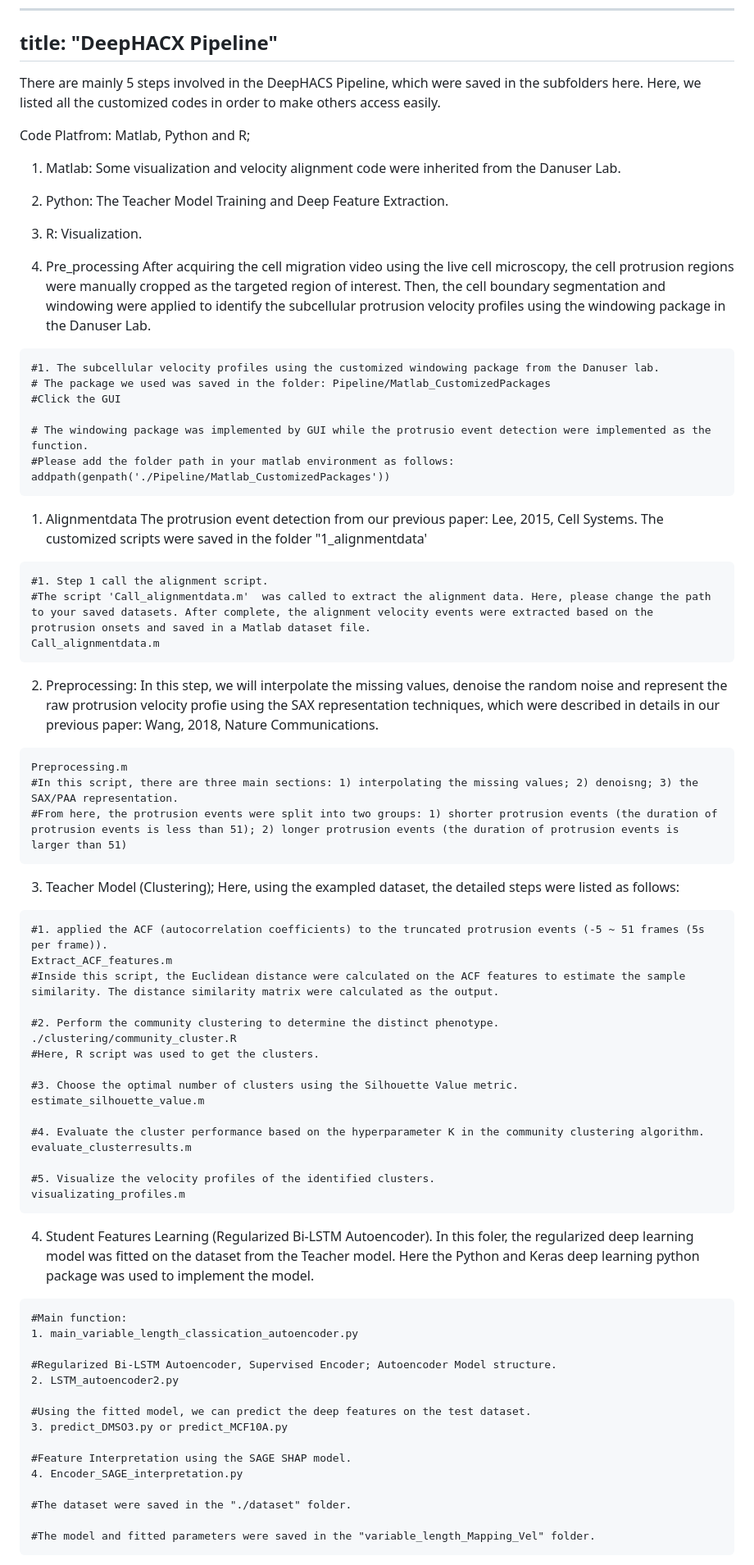
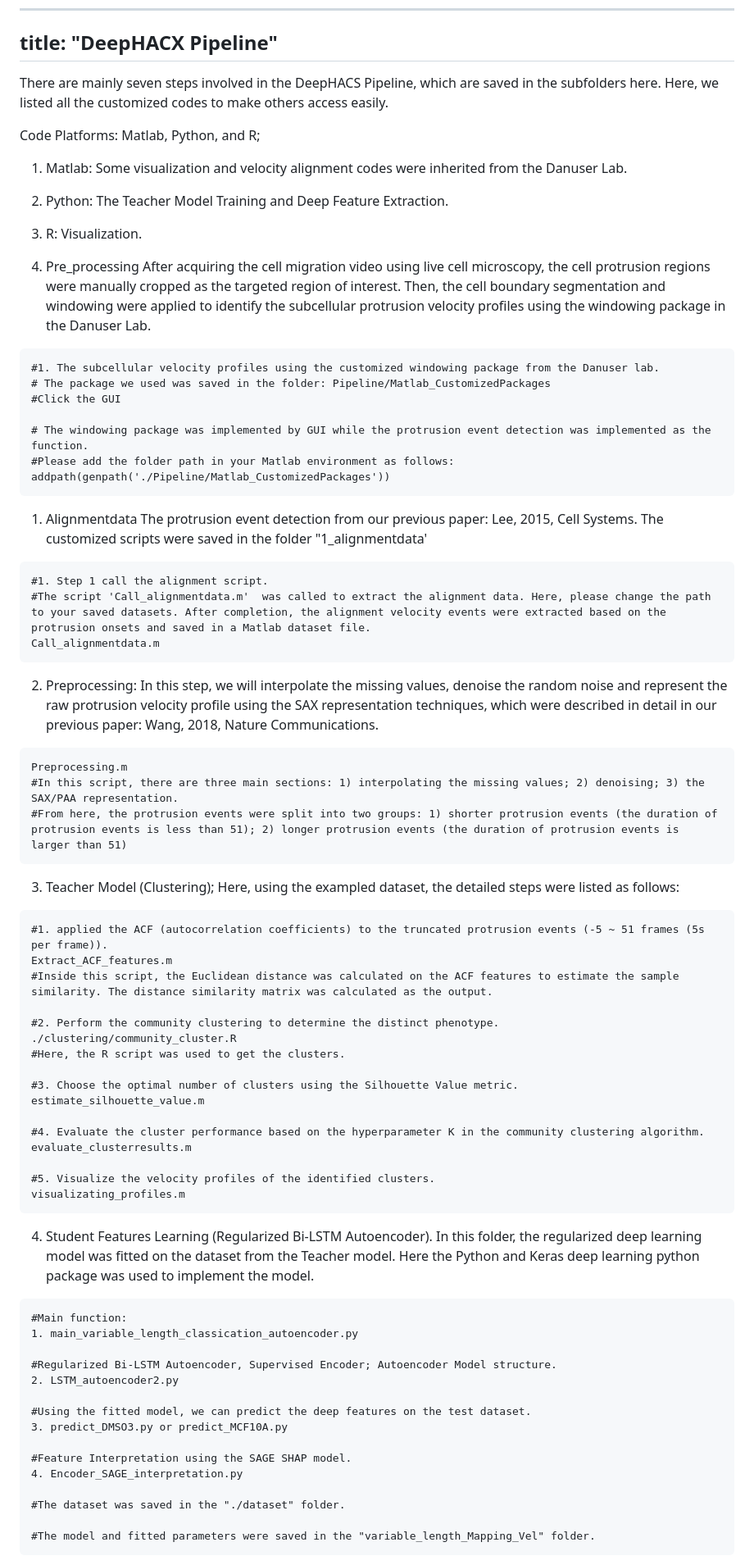
Before and after one commit to kleelab-bch/DeepHACX, a Markdown page: README.md, the part around one of its changes. Shown at 82% size. Drawn GitHub-style.

````diff
--- a/README.md
+++ b/README.md
@@ -5,22 +5,22 @@ title: "DeepHACX Pipeline"
 ---
 
 
-There are mainly 5 steps involved in the DeepHACS Pipeline, which were saved in the subfolders here. Here, we listed all the customized codes in order to make others access easily.
+There are mainly seven steps involved in the DeepHACS Pipeline, which are saved in the subfolders here. Here, we listed all the customized codes to make others access easily.
 
-Code Platfrom: Matlab, Python and R;
-1. Matlab: Some visualization and velocity alignment code were inherited from the Danuser Lab.
+Code Platforms: Matlab, Python, and R;
+1. Matlab: Some visualization and velocity alignment codes were inherited from the Danuser Lab.
 2. Python: The Teacher Model Training and Deep Feature Extraction.
 3. R: Visualization.
 
 0. Pre_processing
-After acquiring the cell migration video using the live cell microscopy, the cell protrusion regions were manually cropped as the targeted region of interest. Then, the cell boundary segmentation and windowing were applied to identify the subcellular protrusion velocity profiles using the windowing package in the Danuser Lab.
+After acquiring the cell migration video using live cell microscopy, the cell protrusion regions were manually cropped as the targeted region of interest. Then, the cell boundary segmentation and windowing were applied to identify the subcellular protrusion velocity profiles using the windowing package in the Danuser Lab.
 ```{r}
 #1. The subcellular velocity profiles using the customized windowing package from the Danuser lab.
 # The package we used was saved in the folder: Pipeline/Matlab_CustomizedPackages
 #Click the GUI
 
-# The windowing package was implemented by GUI while the protrusio event detection were implemented as the function.
-#Please add the folder path in your matlab environment as follows:
+# The windowing package was implemented by GUI while the protrusion event detection was implemented as the function.
+#Please add the folder path in your Matlab environment as follows:
 addpath(genpath('./Pipeline/Matlab_CustomizedPackages'))
 ```
 
@@ -28,14 +28,14 @@ addpath(genpath('./Pipeline/Matlab_CustomizedPackages'))
 The protrusion event detection from our previous paper: Lee, 2015, Cell Systems. The customized scripts were saved in the folder "1_alignmentdata'
 ```{r}
 #1. Step 1 call the alignment script.
-#The script 'Call_alignmentdata.m'  was called to extract the alignment data. Here, please change the path to your saved datasets. After complete, the alignment velocity events were extracted based on the protrusion onsets and saved in a Matlab dataset file.
+#The script 'Call_alignmentdata.m'  was called to extract the alignment data. Here, please change the path to your saved datasets. After completion, the alignment velocity events were extracted based on the protrusion onsets and saved in a Matlab dataset file.
 Call_alignmentdata.m
 ```
 
-2. Preprocessing: In this step, we will interpolate the missing values, denoise the random noise and represent the raw protrusion velocity profie using the SAX representation techniques, which were described in details in our previous paper: Wang, 2018, Nature Communications.
+2. Preprocessing: In this step, we will interpolate the missing values, denoise the random noise and represent the raw protrusion velocity profile using the SAX representation techniques, which were described in detail in our previous paper: Wang, 2018, Nature Communications.
 ```{r}
 Preprocessing.m
-#In this script, there are three main sections: 1) interpolating the missing values; 2) denoisng; 3) the SAX/PAA representation.
+#In this script, there are three main sections: 1) interpolating the missing values; 2) denoising; 3) the SAX/PAA representation.
 #From here, the protrusion events were split into two groups: 1) shorter protrusion events (the duration of protrusion events is less than 51); 2) longer protrusion events (the duration of protrusion events is larger than 51)
 ```
 
@@ -43,11 +43,11 @@ Preprocessing.m
 ```{r}
 #1. applied the ACF (autocorrelation coefficients) to the truncated protrusion events (-5 ~ 51 frames (5s per frame)).
 Extract_ACF_features.m
-#Inside this script, the Euclidean distance were calculated on the ACF features to estimate the sample similarity. The distance similarity matrix were calculated as the output.
+#Inside this script, the Euclidean distance was calculated on the ACF features to estimate the sample similarity. The distance similarity matrix was calculated as the output.
 
 #2. Perform the community clustering to determine the distinct phenotype.
 ./clustering/community_cluster.R
-#Here, R script was used to get the clusters.
+#Here, the R script was used to get the clusters.
 
 #3. Choose the optimal number of clusters using the Silhouette Value metric.
 estimate_silhouette_value.m
@@ -59,7 +59,7 @@ evaluate_clusterresults.m
 visualizating_profiles.m
 ```
 
-4. Student Features Learning (Regularized Bi-LSTM Autoencoder). In this foler, the regularized deep learning model was fitted on the dataset from the Teacher model. Here the Python and Keras deep learning python package was used to implement the model.
+4. Student Features Learning (Regularized Bi-LSTM Autoencoder). In this folder, the regularized deep learning model was fitted on the dataset from the Teacher model. Here the Python and Keras deep learning python package was used to implement the model.
 ```{r}
 #Main function:
 1. main_variable_length_classication_autoencoder.py
@@ -73,7 +73,7 @@ visualizating_profiles.m
 #Feature Interpretation using the SAGE SHAP model.
 4. Encoder_SAGE_interpretation.py
 
-#The dataset were saved in the "./dataset" folder.
+#The dataset was saved in the "./dataset" folder.
 
 #The model and fitted parameters were saved in the "variable_length_Mapping_Vel" folder.
 ```
````
Also changed, not shown: other parts of README.md (+5 -5 lines).
